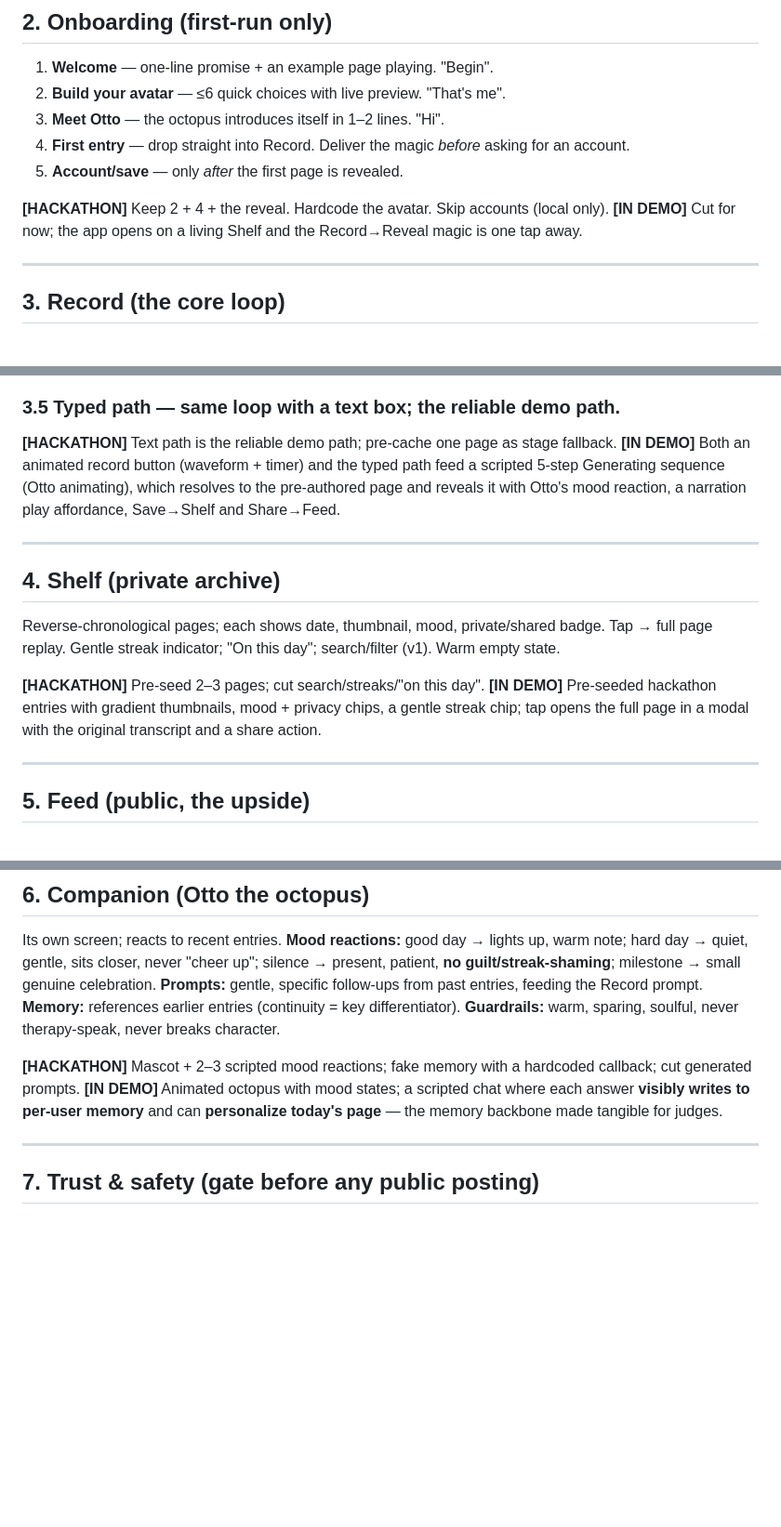
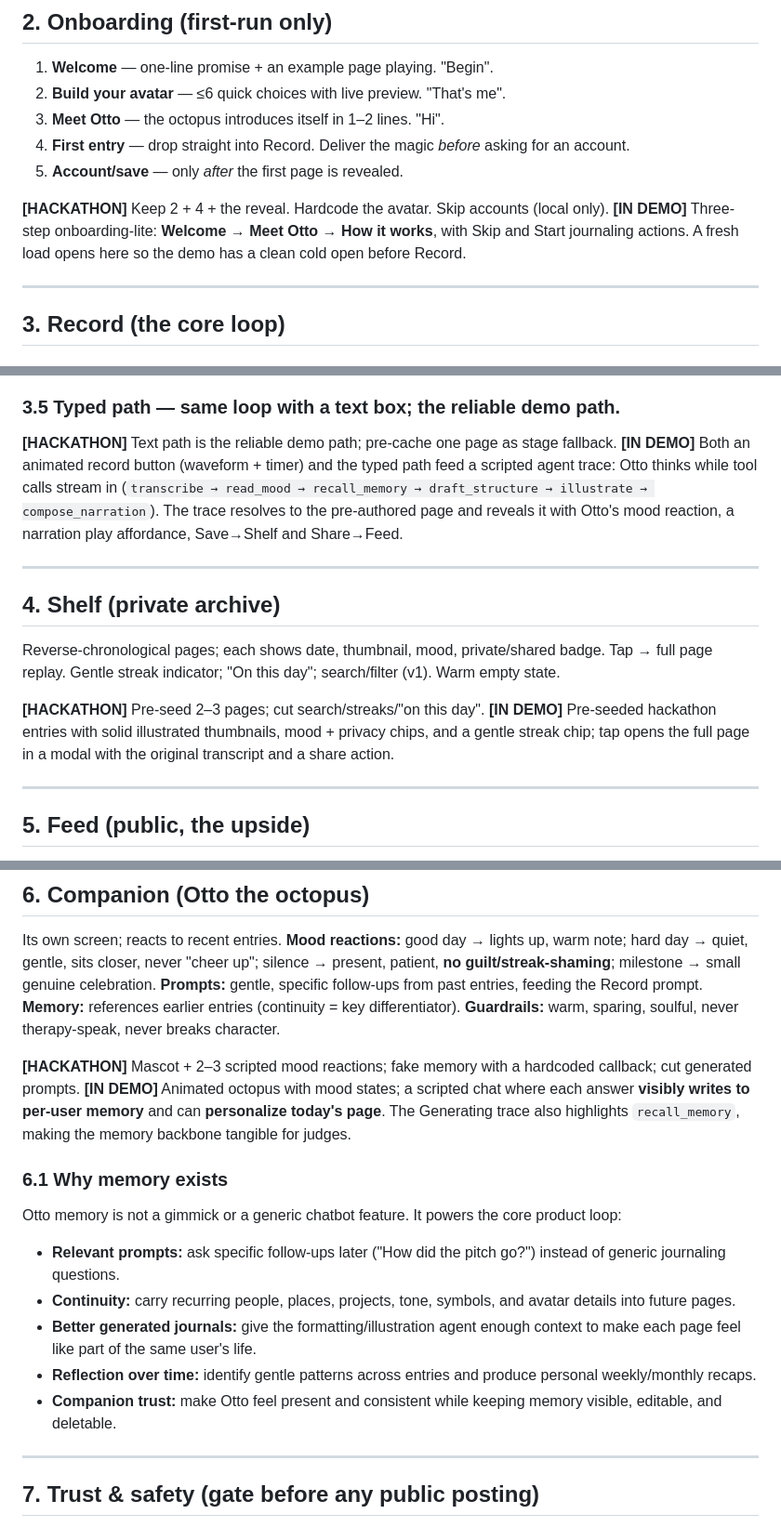
Before and after one commit to Ker102/8xmobilehack, a Markdown page: docs/BUILD_SPEC.md, 3 parts joined by grey strips. Shown at 93% size. GitHub-like rendering; blank space fills up the shorter version.

Commit message:
Document Otto memory rationale
Explain why companion memory matters for prompts, continuity, generated journals, reflection, and user trust in the pitch and build spec.

Co-authored-by: Cursor <cursoragent@cursor.com>

```diff
--- a/docs/BUILD_SPEC.md
+++ b/docs/BUILD_SPEC.md
@@ -40,7 +40,7 @@ Default tab on launch: **Shelf** for returning users, **Record** for brand-new u
 5. **Account/save** — only *after* the first page is revealed.
 
 **[HACKATHON]** Keep 2 + 4 + the reveal. Hardcode the avatar. Skip accounts (local only).
-**[IN DEMO]** Cut for now; the app opens on a living Shelf and the Record→Reveal magic is one tap away.
+**[IN DEMO]** Three-step onboarding-lite: **Welcome → Meet Otto → How it works**, with Skip and Start journaling actions. A fresh load opens here so the demo has a clean cold open before Record.
 
 ---
 
@@ -53,7 +53,7 @@ Default tab on launch: **Shelf** for returning users, **Record** for brand-new u
 ### 3.5 Typed path — same loop with a text box; the reliable demo path.
 
 **[HACKATHON]** Text path is the reliable demo path; pre-cache one page as stage fallback.
-**[IN DEMO]** Both an animated record button (waveform + timer) and the typed path feed a scripted 5-step Generating sequence (Otto animating), which resolves to the pre-authored page and reveals it with Otto's mood reaction, a narration play affordance, Save→Shelf and Share→Feed.
+**[IN DEMO]** Both an animated record button (waveform + timer) and the typed path feed a scripted agent trace: Otto thinks while tool calls stream in (`transcribe → read_mood → recall_memory → draft_structure → illustrate → compose_narration`). The trace resolves to the pre-authored page and reveals it with Otto's mood reaction, a narration play affordance, Save→Shelf and Share→Feed.
 
 ---
 
@@ -62,7 +62,7 @@ Default tab on launch: **Shelf** for returning users, **Record** for brand-new u
 Reverse-chronological pages; each shows date, thumbnail, mood, private/shared badge. Tap → full page replay. Gentle streak indicator; "On this day"; search/filter (v1). Warm empty state.
 
 **[HACKATHON]** Pre-seed 2–3 pages; cut search/streaks/"on this day".
-**[IN DEMO]** Pre-seeded hackathon entries with gradient thumbnails, mood + privacy chips, a gentle streak chip; tap opens the full page in a modal with the original transcript and a share action.
+**[IN DEMO]** Pre-seeded hackathon entries with solid illustrated thumbnails, mood + privacy chips, and a gentle streak chip; tap opens the full page in a modal with the original transcript and a share action.
 
 ---
 
@@ -80,7 +80,17 @@ Vertical full-screen scroll of **public** pages; autoplay with captions; engagem
 Its own screen; reacts to recent entries. **Mood reactions:** good day → lights up, warm note; hard day → quiet, gentle, sits closer, never "cheer up"; silence → present, patient, **no guilt/streak-shaming**; milestone → small genuine celebration. **Prompts:** gentle, specific follow-ups from past entries, feeding the Record prompt. **Memory:** references earlier entries (continuity = key differentiator). **Guardrails:** warm, sparing, soulful, never therapy-speak, never breaks character.
 
 **[HACKATHON]** Mascot + 2–3 scripted mood reactions; fake memory with a hardcoded callback; cut generated prompts.
-**[IN DEMO]** Animated octopus with mood states; a scripted chat where each answer **visibly writes to per-user memory** and can **personalize today's page** — the memory backbone made tangible for judges.
+**[IN DEMO]** Animated octopus with mood states; a scripted chat where each answer **visibly writes to per-user memory** and can **personalize today's page**. The Generating trace also highlights `recall_memory`, making the memory backbone tangible for judges.
+
+### 6.1 Why memory exists
+
+Otto memory is not a gimmick or a generic chatbot feature. It powers the core product loop:
+
+- **Relevant prompts:** ask specific follow-ups later ("How did the pitch go?") instead of generic journaling questions.
+- **Continuity:** carry recurring people, places, projects, tone, symbols, and avatar details into future pages.
+- **Better generated journals:** give the formatting/illustration agent enough context to make each page feel like part of the same user's life.
+- **Reflection over time:** identify gentle patterns across entries and produce personal weekly/monthly recaps.
+- **Companion trust:** make Otto feel present and consistent while keeping memory visible, editable, and deletable.
 
 ---
 
```
Also changed, not shown: docs/PITCH.md (+12 -0 lines).
